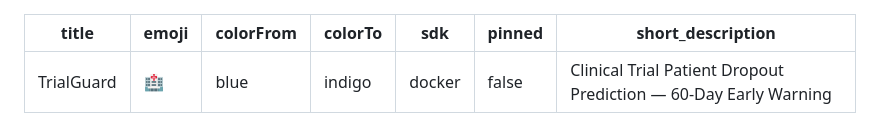
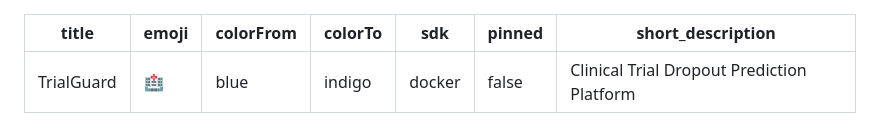
Before and after one commit to sheikhkmmtahmid/TrialGuard-Clinical-Trial-Patient-Dropout-Prediction-Platform, a Markdown page: README.md, the part around the change. Drawn GitHub-style.

Commit message:
Fix HF Space short_description length

```diff
--- a/README.md
+++ b/README.md
@@ -5,7 +5,7 @@ colorFrom: blue
 colorTo: indigo
 sdk: docker
 pinned: false
-short_description: Clinical Trial Patient Dropout Prediction — 60-Day Early Warning
+short_description: Clinical Trial Dropout Prediction Platform
 ---
 
 # TrialGuard — 60-Day Early Warning for Clinical Trial Retention
```
